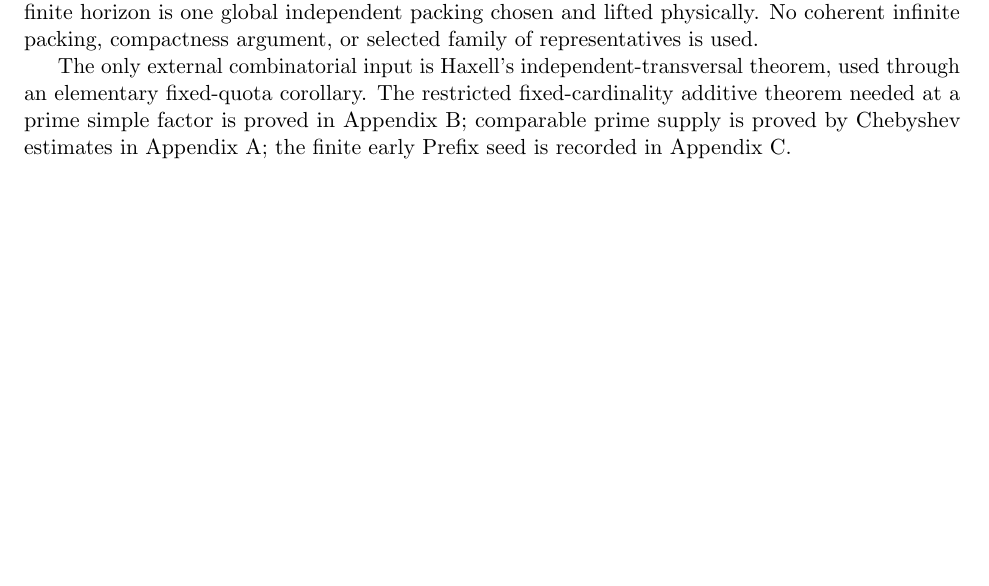
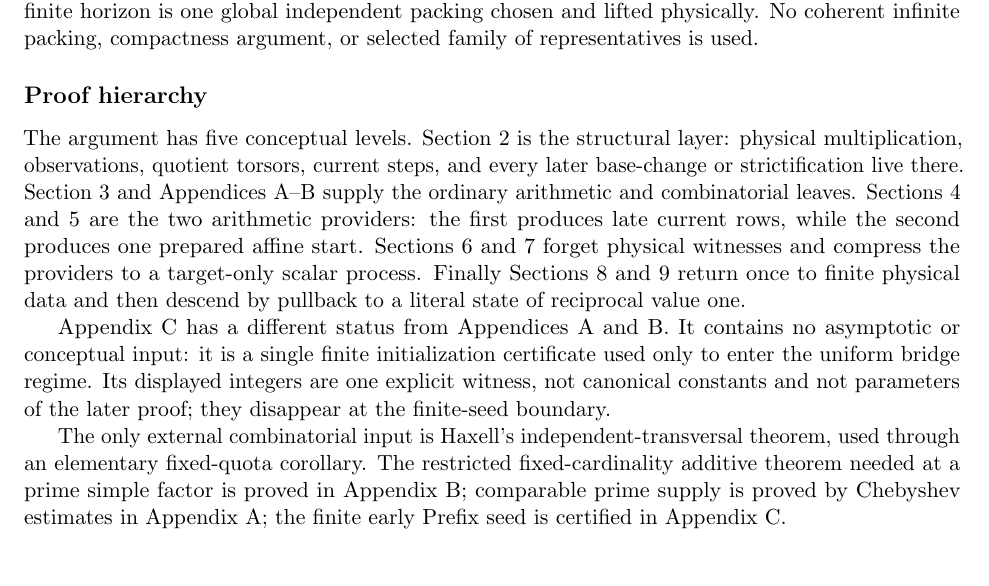
Before and after one commit to Yuren-Tang/erdos-289, a LaTeX paper (paper/manuscript.tex): part of page 2 of 27, cut so that both start at the same text, the shorter picture padded with empty space. Compiled offline with pdfLaTeX.

Commit message:
Expose the proof hierarchy and appendix roles

```diff
--- a/paper/manuscript.tex
+++ b/paper/manuscript.tex
@@ -66,7 +66,12 @@ We prove the theorem in the subsystem in which every component has length $2$ or
 
 The separation is load-bearing.  The local profile is proved for \emph{all} sufficiently dense subrows of the original deterministic arithmetic family, before either a WideStart witness or a Haxell packing exists.  The scalar first-hit horizon is then determined from this universal profile.  Only for that finite horizon is one global independent packing chosen and lifted physically.  No coherent infinite packing, compactness argument, or selected family of representatives is used.
 
-The only external combinatorial input is Haxell's independent-transversal theorem, used through an elementary fixed-quota corollary.  The restricted fixed-cardinality additive theorem needed at a prime simple factor is proved in Appendix~\ref{app:restricted-fold}; comparable prime supply is proved by Chebyshev estimates in Appendix~\ref{app:prime-supply}; the finite early Prefix seed is recorded in Appendix~\ref{app:prefix-seed}.
+\subsection*{Proof hierarchy}
+The argument has five conceptual levels.  Section~\ref{sec:states-filtration} is the structural layer: physical multiplication, observations, quotient torsors, current steps, and every later base-change or strictification live there.  Section~\ref{sec:auxiliary-inputs} and Appendices~\ref{app:prime-supply}--\ref{app:restricted-fold} supply the ordinary arithmetic and combinatorial leaves.  Sections~\ref{sec:signed-inverse} and~\ref{sec:wide-start} are the two arithmetic providers: the first produces late current rows, while the second produces one prepared affine start.  Sections~\ref{sec:local-profile} and~\ref{sec:scalar-finality} forget physical witnesses and compress the providers to a target-only scalar process.  Finally Sections~\ref{sec:finite-realization} and~\ref{sec:terminalization} return once to finite physical data and then descend by pullback to a literal state of reciprocal value one.
+
+Appendix~\ref{app:prefix-seed} has a different status from Appendices~\ref{app:prime-supply} and~\ref{app:restricted-fold}.  It contains no asymptotic or conceptual input: it is a single finite initialization certificate used only to enter the uniform bridge regime.  Its displayed integers are one explicit witness, not canonical constants and not parameters of the later proof; they disappear at the finite-seed boundary.
+
+The only external combinatorial input is Haxell's independent-transversal theorem, used through an elementary fixed-quota corollary.  The restricted fixed-cardinality additive theorem needed at a prime simple factor is proved in Appendix~\ref{app:restricted-fold}; comparable prime supply is proved by Chebyshev estimates in Appendix~\ref{app:prime-supply}; the finite early Prefix seed is certified in Appendix~\ref{app:prefix-seed}.
 
 \input{sections/postpass-01-states-and-filtration}
 \input{sections/postpass-02-auxiliary-inputs}
```
